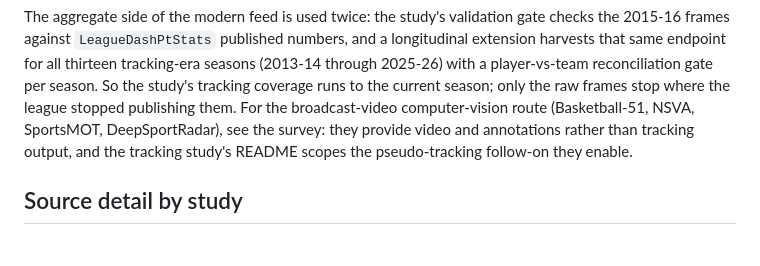
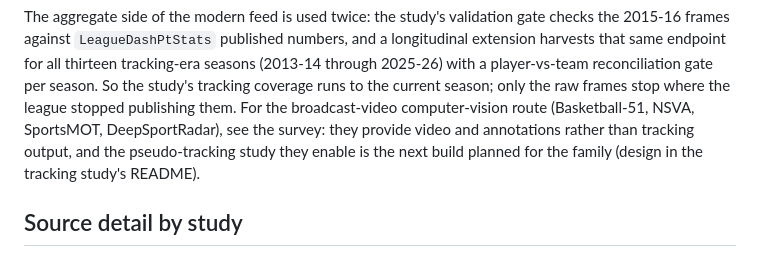
Before and after one commit to ismayc/basketball-data-science, a Markdown page: docs/data-provenance.md, the part around the change. GitHub-like rendering.

```diff
--- a/docs/data-provenance.md
+++ b/docs/data-provenance.md
@@ -59,8 +59,8 @@ tracking coverage runs to the current season; only the raw frames stop
 where the league stopped publishing them. For the broadcast-video
 computer-vision route (Basketball-51, NSVA, SportsMOT, DeepSportRadar),
 see the survey: they provide video and annotations rather than tracking
-output, and the tracking study's README scopes the pseudo-tracking
-follow-on they enable.
+output, and the pseudo-tracking study they enable is the next build
+planned for the family (design in the tracking study's README).
 
 ## Source detail by study
 
```
Also changed, not shown: docs/public-data-availability.md (+4 -3 lines).
